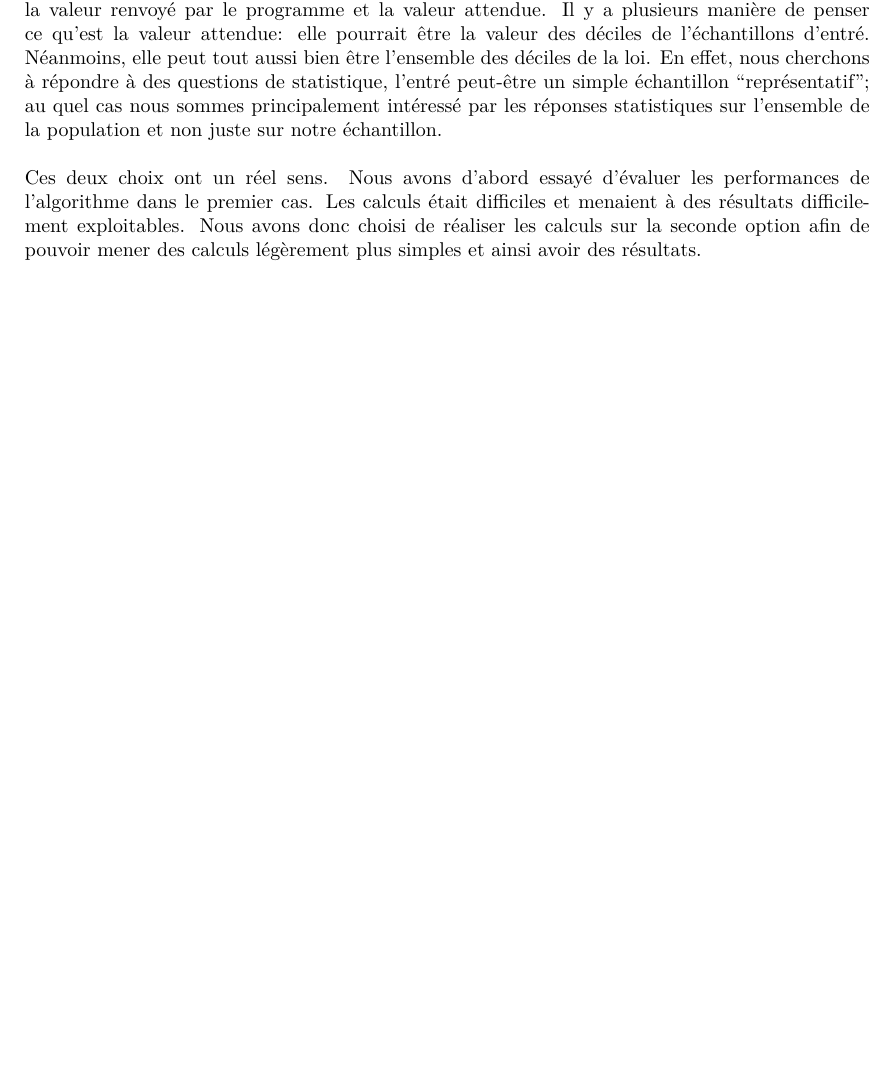
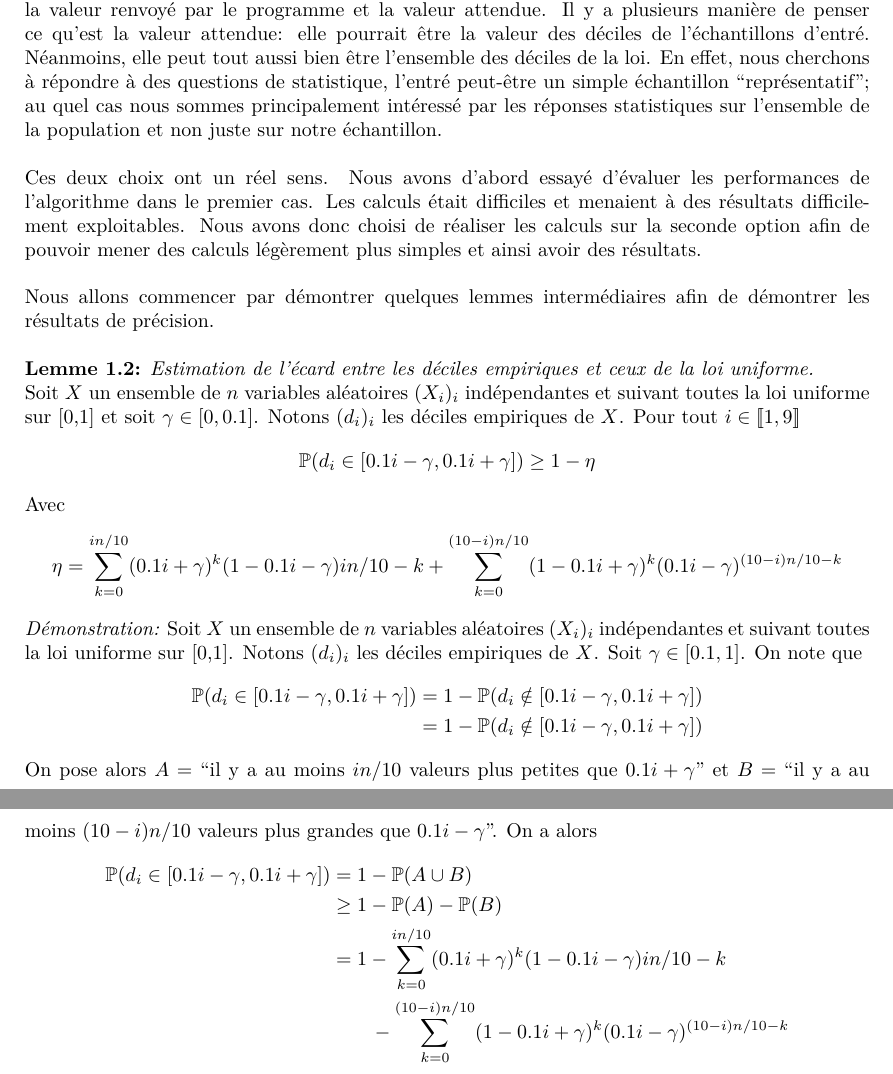
Before and after one commit to alexicanesse/Stage-L3, a LaTeX document (proofs/source/rapport.tex): part of page 6 of 7 before the commit and two parts of pages 6 and 7 of 8 after it, the two joined at a grey line, cut so that both start at the same text, the shorter picture padded with empty space. The pictures show the PDF file proofs/rapport.pdf that the author committed with the source.

Commit message:
added a first lemme on precision

```diff
--- a/proofs/source/rapport.tex
+++ b/proofs/source/rapport.tex
@@ -272,9 +272,34 @@ Nous allons évaluer la précision de l'algorithme à l'aide de l'erreur quadrat
 
 Ces deux choix ont un réel sens. Nous avons d'abord essayé d'évaluer les performances de l'algorithme dans le premier cas. Les calculs était difficiles et menaient à des résultats difficilement exploitables. Nous avons donc choisi de réaliser les calculs sur la seconde option afin de pouvoir mener des calculs légèrement plus simples et ainsi avoir des résultats.\\
 
+Nous allons commencer par démontrer quelques lemmes intermédiaires afin de démontrer les résultats de précision.\\
+
+\lemme{Estimation de l'écard entre les déciles empiriques et ceux de la loi uniforme.}\\
+Soit \(X\) un ensemble de \(n\) variables aléatoires \((X_i)_i\) indépendantes et suivant toutes la loi uniforme sur [0,1] et soit \(\gamma \in [0,0.1]\). Notons \((d_i)_i\) les déciles empiriques de \(X\). Pour tout \(i \in \inte 1 9\)
+\[
+    \mathbb P(d_i \in [0.1i - \gamma, 0.1i + \gamma]) \geq 1 - \eta
+\]
+Avec
+\[
+    \eta = \sum_{k = 0}^{in/10} (0.1i + \gamma)^k (1 - 0.1i - \gamma){in/10 - k} + \sum_{k = 0}^{(10-i)n/10} (1 - 0.1i + \gamma)^k (0.1i - \gamma)^{(10-i)n/10 - k}
+\]
 
 
 
+
+\textit{Démonstration:} Soit \(X\) un ensemble de \(n\) variables aléatoires \((X_i)_i\) indépendantes et suivant toutes la loi uniforme sur [0,1]. Notons \((d_i)_i\) les déciles empiriques de \(X\). Soit \(\gamma \in [0.1,1]\). On note que
+\begin{align*}
+    \mathbb P(d_i \in [0.1i - \gamma, 0.1i + \gamma]) & = 1 - \mathbb P(d_i \notin [0.1i - \gamma, 0.1i + \gamma])\\
+    & = 1 - \mathbb P(d_i \notin [0.1i - \gamma, 0.1i + \gamma])
+\end{align*}
+
+On pose alors \(A = \) ``il y a au moins \(in/10\) valeurs plus petites que \(0.1i + \gamma\)'' et \(B = \) ``il y a au moins \((10-i)n/10\) valeurs plus grandes que \(0.1i - \gamma\)''. On a alors
+\begin{align*}
+    \mathbb P(d_i \in [0.1i - \gamma, 0.1i + \gamma]) & = 1 - \mathbb P(A \cup B)\\
+    & \geq 1 - \mathbb P(A) - \mathbb P(B)\\
+    & = 1  - \sum_{k = 0}^{in/10} (0.1i + \gamma)^k (1 - 0.1i - \gamma){in/10 - k} \\
+    & \quad \quad - \sum_{k = 0}^{(10-i)n/10} (1 - 0.1i + \gamma)^k (0.1i - \gamma)^{(10-i)n/10 - k}
+\end{align*}
 
 
 \newpage
```
Also changed, not shown: proofs/rapport.pdf.
